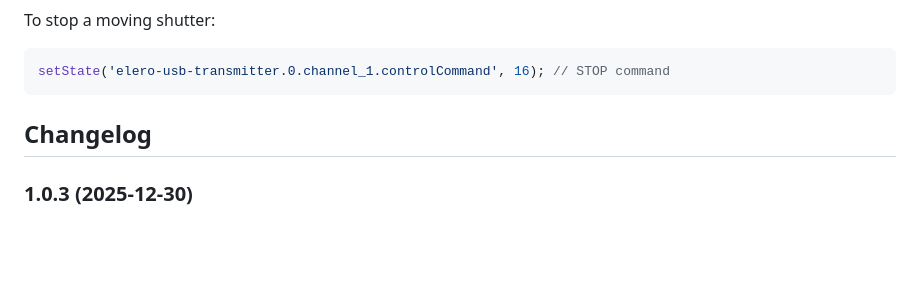
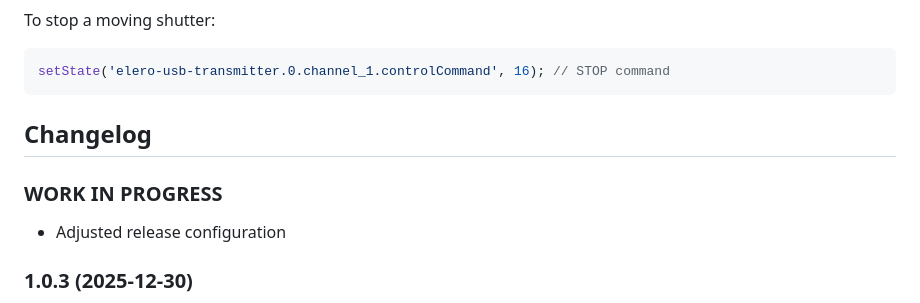
Before and after one commit to marc2016/ioBroker.elero-usb-transmitter, a Markdown page: README.md, the part around the change. Drawn GitHub-style; blank space fills up the shorter version.

Commit message:
chore: update WORK IN PROGRESS changelog entry

````diff
--- a/README.md
+++ b/README.md
@@ -95,6 +95,10 @@ setState('elero-usb-transmitter.0.channel_1.controlCommand', 16); // STOP comman
 ```
 
 ## Changelog
+### **WORK IN PROGRESS**
+
+-   Adjusted release configuration
+
 ### 1.0.3 (2025-12-30)
 
 - Release script configuration improved (added missing plugins)
````
